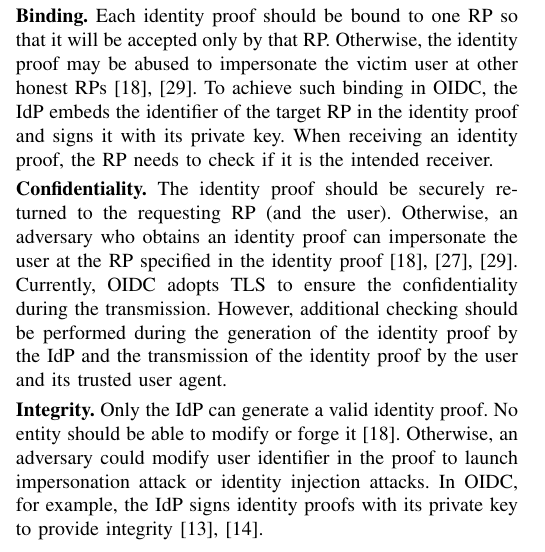
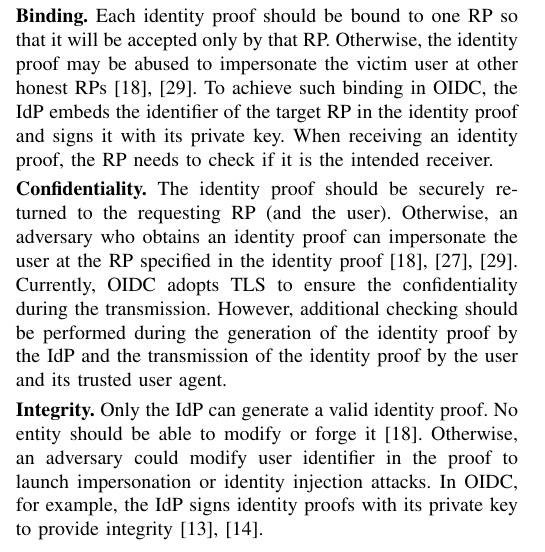
Before and after one commit to cqguo/OIDC-latex, a LaTeX paper (OIDC.tex, which reads chap/background.tex): part of one column of page 3 of 15, cut so that both start at the same text. Compiled offline with pdfLaTeX; a missing font is replaced by an installed copy or a similar font; a LaTeX package or settings file that is missing is left out.

Commit message:
Update background.tex

```diff
--- a/chap/background.tex
+++ b/chap/background.tex
@@ -140,7 +140,7 @@ After a successful SSO authentication, the RP should be able to uniquely identif
 
 \vspace{1mm}\noindent\textbf{Confidentiality.} The identity proof should be securely returned to the requesting RP (and the user). Otherwise, an adversary who obtains an identity proof can impersonate the user at the RP specified in the identity proof~\cite{ChenPCTKT14,FettKS16,WangZLG16}. Currently, OIDC adopts TLS to ensure the confidentiality during the transmission. However, additional checking should be performed during the generation of the identity proof by the IdP and the transmission of the identity proof by the user and its trusted user agent.
 
-\vspace{1mm}\noindent\textbf{Integrity.} Only the IdP can generate a valid identity proof. No entity should be able to modify or forge it~\cite{WangZLG16}. Otherwise, an adversary could modify user identifier in the proof to launch impersonation attack or identity injection attacks. In OIDC, for example, the IdP signs identity proofs with its private key to provide integrity~\cite{WangCW12, SomorovskyMSKJ12}.
+\vspace{1mm}\noindent\textbf{Integrity.} Only the IdP can generate a valid identity proof. No entity should be able to modify or forge it~\cite{WangZLG16}. Otherwise, an adversary could modify user identifier in the proof to launch impersonation or identity injection attacks. In OIDC, for example, the IdP signs identity proofs with its private key to provide integrity~\cite{WangCW12, SomorovskyMSKJ12}.
 
 %时间、重放等常规需要简单描述下么？
 %In addition to the above security considerations, some other conventional checks are required in the RP to ensure the security. For example, the identity proof should be considered valid only in the specified period; the replayed identity proof needs to be rejected.
```
